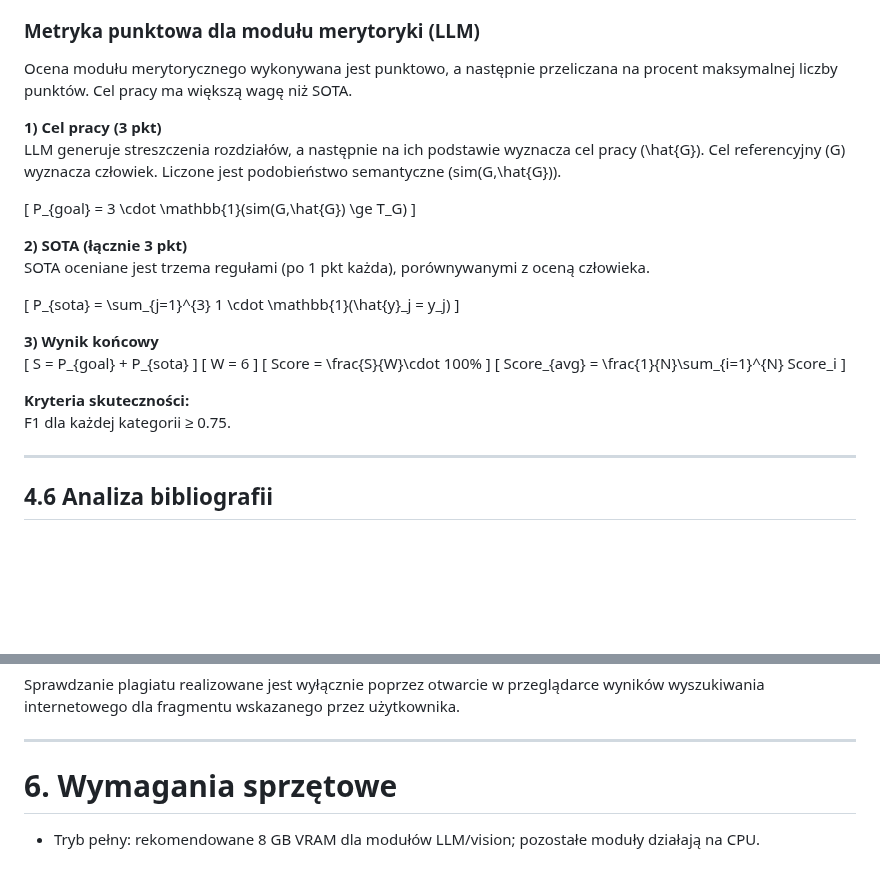
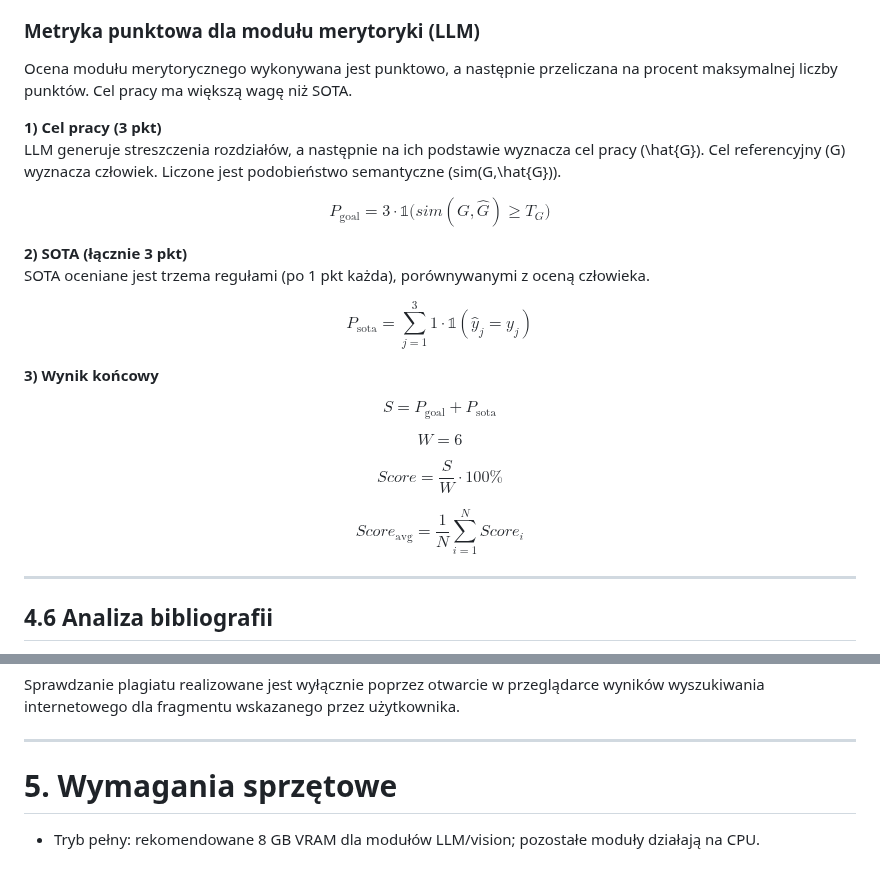
Before and after one commit to majamogielnicka/pdf_diploma_checker, a Markdown page: założenia_niedokonczone.md, 2 parts joined by grey strips. Rendered like a GitHub page; blank space fills up the shorter version.

```diff
--- a/założenia_niedokonczone.md
+++ b/założenia_niedokonczone.md
@@ -127,38 +127,40 @@ Ocena merytoryczna z użyciem lokalnego LLM obejmuje wyznaczenie celu pracy, ana
 - Reguła 3: weryfikacja struktury SOTA poprzez obecność podrozdziałów opisujących metody/rozwiązania w obrębie sekcji SOTA. SOTA wygląda poprawnie, jeśli są co najmniej 2 podrozdziały-metody w spisie treści oraz pracy.
 
 ### Metryka punktowa dla modułu merytoryki (LLM)
+
 Ocena modułu merytorycznego wykonywana jest punktowo, a następnie przeliczana na procent maksymalnej liczby punktów. Cel pracy ma większą wagę niż SOTA.
 
 **1) Cel pracy (3 pkt)**
 LLM generuje streszczenia rozdziałów, a następnie na ich podstawie wyznacza cel pracy \(\hat{G}\). Cel referencyjny \(G\) wyznacza człowiek. Liczone jest podobieństwo semantyczne \(sim(G,\hat{G})\).
 
-\[
-P_{goal} = 3 \cdot \mathbb{1}(sim(G,\hat{G}) \ge T_G)
-\]
+$$
+P_{\text{goal}} = 3 \cdot \mathbb{1}\big(sim(G,\hat{G}) \ge T_G\big)
+$$
 
 **2) SOTA (łącznie 3 pkt)**
 SOTA oceniane jest trzema regułami (po 1 pkt każda), porównywanymi z oceną człowieka.
 
-\[
-P_{sota} = \sum_{j=1}^{3} 1 \cdot \mathbb{1}(\hat{y}_j = y_j)
-\]
+$$
+P_{\text{sota}} = \sum_{j=1}^{3} 1 \cdot \mathbb{1}(\hat{y}_j = y_j)
+$$
 
 **3) Wynik końcowy**
-\[
-S = P_{goal} + P_{sota}
-\]
-\[
+
+$$
+S = P_{\text{goal}} + P_{\text{sota}}
+$$
+
+$$
 W = 6
-\]
-\[
+$$
+
+$$
 Score = \frac{S}{W}\cdot 100\%
-\]
-\[
-Score_{avg} = \frac{1}{N}\sum_{i=1}^{N} Score_i
-\]
+$$
 
-**Kryteria skuteczności:**
-F1 dla każdej kategorii ≥ 0.75.
+$$
+Score_{\text{avg}}=\frac{1}{N}\sum_{i=1}^{N}Score_i
+$$
 
 ---
 
@@ -176,5 +178,5 @@ Sprawdzanie plagiatu realizowane jest wyłącznie poprzez otwarcie w przeglądar
 
 ---
 
-# 6. Wymagania sprzętowe
+# 5. Wymagania sprzętowe
 - Tryb pełny: rekomendowane 8 GB VRAM dla modułów LLM/vision; pozostałe moduły działają na CPU.
```
